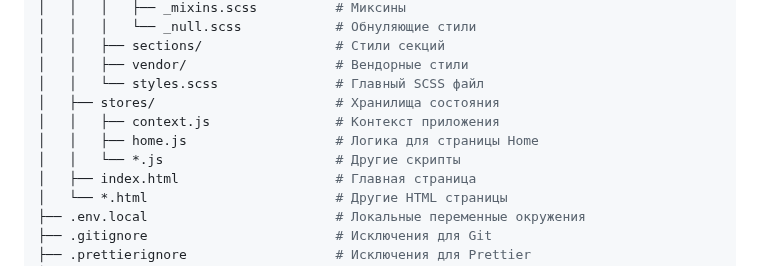
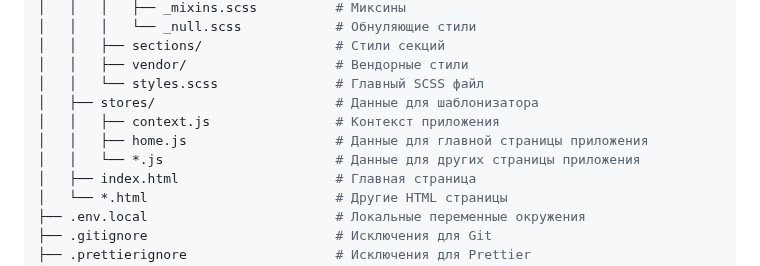
Before and after one commit to Oksana-Botsieva/CRM, a Markdown page: README.md, the part around the change. Drawn GitHub-style.

Commit message:
Update: updated structure description

```diff
--- a/README.md
+++ b/README.md
@@ -67,10 +67,10 @@ root/
 │   │   ├── sections/                 # Стили секций
 │   │   ├── vendor/                   # Вендорные стили
 │   │   └── styles.scss               # Главный SCSS файл
-│   ├── stores/                       # Хранилища состояния
+│   ├── stores/                       # Данные для шаблонизатора
 │   │   ├── context.js                # Контекст приложения
-│   │   ├── home.js                   # Логика для страницы Home
-│   │   └── *.js                      # Другие скрипты
+│   │   ├── home.js                   # Данные для главной страницы приложения
+│   │   └── *.js                      # Данные для других страницы приложения
 │   ├── index.html                    # Главная страница
 │   └── *.html                        # Другие HTML страницы
 ├── .env.local                        # Локальные переменные окружения
```
